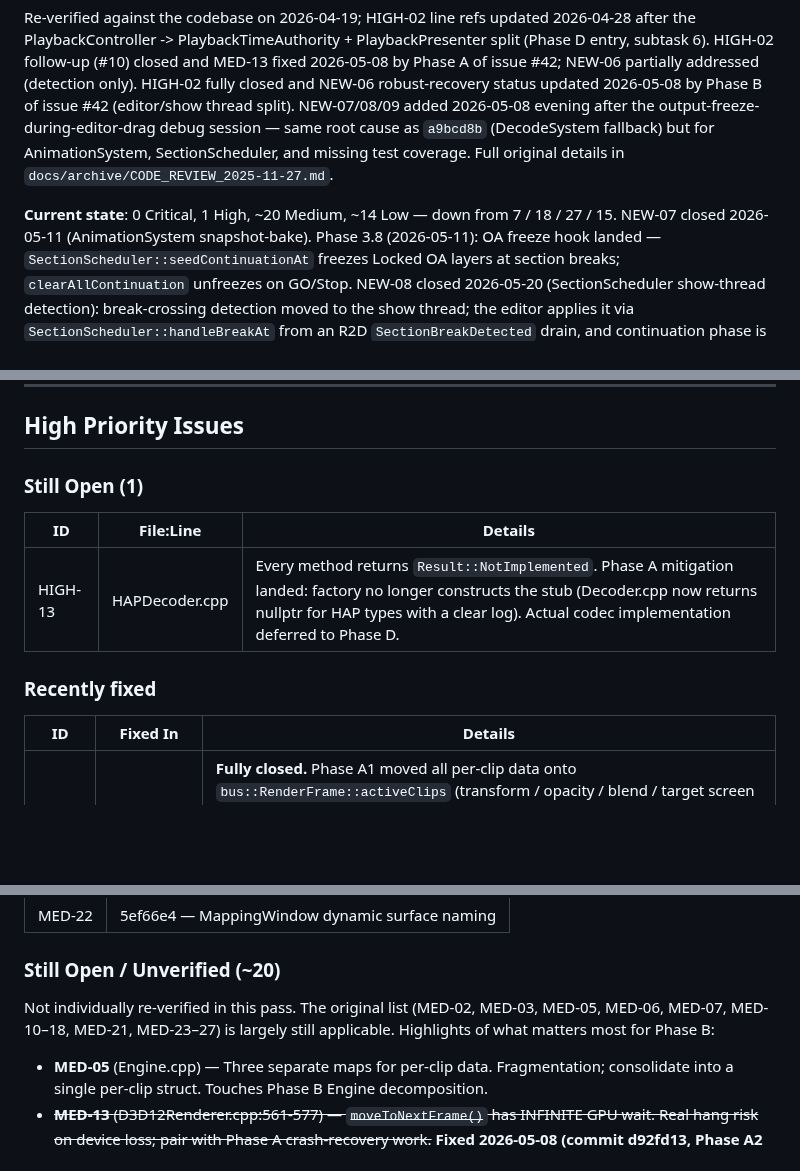
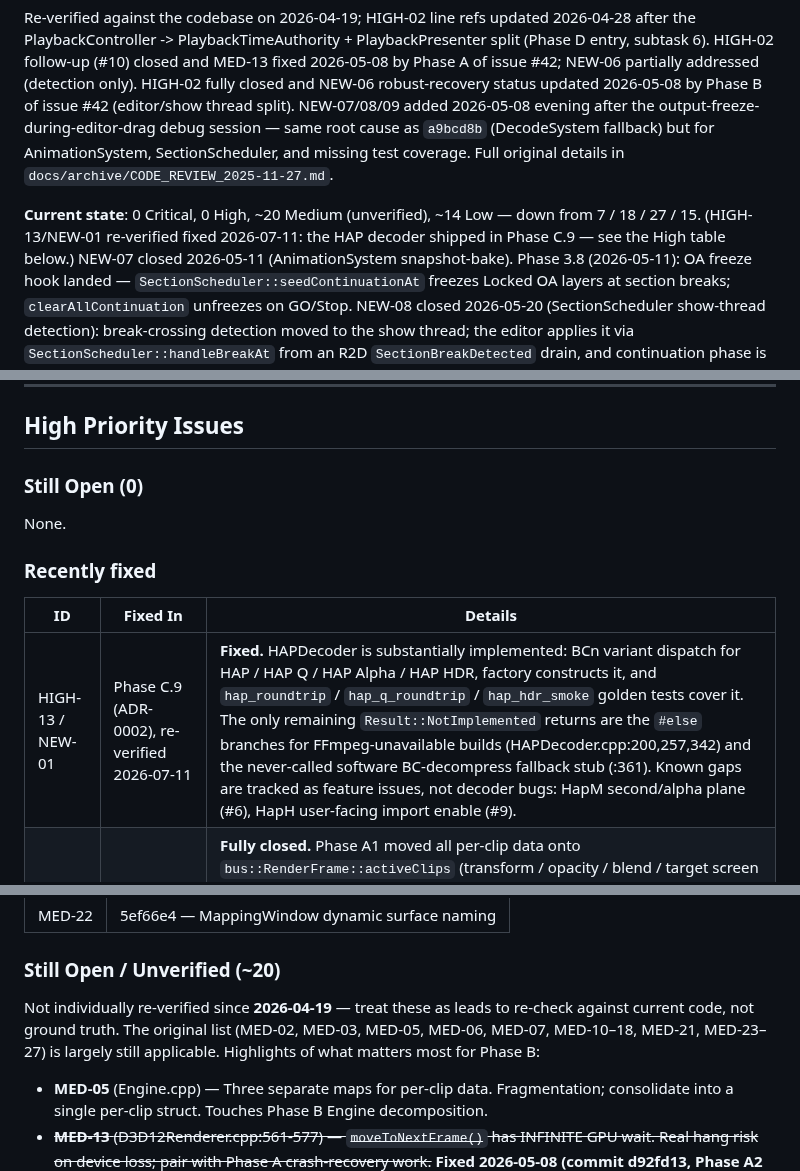
Before and after one commit to duremovich/Entity, a Markdown page: docs/reference/CODE_ISSUES.md, 3 parts joined by grey strips. Rendered like a GitHub page; blank space fills up the shorter version.

```diff
--- a/docs/reference/CODE_ISSUES.md
+++ b/docs/reference/CODE_ISSUES.md
@@ -2,7 +2,7 @@
 
 Re-verified against the codebase on 2026-04-19; HIGH-02 line refs updated 2026-04-28 after the PlaybackController -> PlaybackTimeAuthority + PlaybackPresenter split (Phase D entry, subtask 6). HIGH-02 follow-up (#10) closed and MED-13 fixed 2026-05-08 by Phase A of issue #42; NEW-06 partially addressed (detection only). HIGH-02 fully closed and NEW-06 robust-recovery status updated 2026-05-08 by Phase B of issue #42 (editor/show thread split). NEW-07/08/09 added 2026-05-08 evening after the output-freeze-during-editor-drag debug session — same root cause as `a9bcd8b` (DecodeSystem fallback) but for AnimationSystem, SectionScheduler, and missing test coverage. Full original details in `docs/archive/CODE_REVIEW_2025-11-27.md`.
 
-**Current state**: 0 Critical, 1 High, ~20 Medium, ~14 Low — down from 7 / 18 / 27 / 15.
+**Current state**: 0 Critical, 0 High, ~20 Medium (unverified), ~14 Low — down from 7 / 18 / 27 / 15. (HIGH-13/NEW-01 re-verified fixed 2026-07-11: the HAP decoder shipped in Phase C.9 — see the High table below.)
 NEW-07 closed 2026-05-11 (AnimationSystem snapshot-bake).
 Phase 3.8 (2026-05-11): OA freeze hook landed — `SectionScheduler::seedContinuationAt`
 freezes Locked OA layers at section breaks; `clearAllContinuation` unfreezes on GO/Stop.
@@ -46,16 +46,15 @@ _(none)_
 
 ## High Priority Issues
 
-### Still Open (1)
+### Still Open (0)
 
-| ID | File:Line | Details |
-|----|-----------|---------|
-| HIGH-13 | HAPDecoder.cpp | Every method returns `Result::NotImplemented`. Phase A mitigation landed: factory no longer constructs the stub (Decoder.cpp now returns nullptr for HAP types with a clear log). Actual codec implementation deferred to Phase D. |
+None.
 
 ### Recently fixed
 
 | ID | Fixed In | Details |
 |----|----------|---------|
+| HIGH-13 / NEW-01 | Phase C.9 (ADR-0002), re-verified 2026-07-11 | **Fixed.** HAPDecoder is substantially implemented: BCn variant dispatch for HAP / HAP Q / HAP Alpha / HAP HDR, factory constructs it, and `hap_roundtrip` / `hap_q_roundtrip` / `hap_hdr_smoke` golden tests cover it. The only remaining `Result::NotImplemented` returns are the `#else` branches for FFmpeg-unavailable builds (HAPDecoder.cpp:200,257,342) and the never-called software BC-decompress fallback stub (:361). Known gaps are tracked as feature issues, not decoder bugs: HapM second/alpha plane (#6), HapH user-facing import enable (#9). |
 | HIGH-02 | 31b928b (Phase A1), Phase B of #42 (2026-05-08) | **Fully closed.** Phase A1 moved all per-clip data onto `bus::RenderFrame::activeClips` (transform / opacity / blend / target screen / section fade / z-order / mediaFrame / slot). Phase B landed the show thread (ADR-0014): editor thread is now the sole registry writer; `m_registryMutex` wrapper removed; `CompositorSystem::update` has zero registry writes. The `videoTex->descriptorSlot` data race (show thread reading a plain `uint32_t` written by the editor) was fixed by gating on `crs->slot >= 0` (baked from editor thread via `ClipCatalogEntry::descriptorSlot`) instead of reading `VideoTexture::descriptorSlot` on the show thread. Issue #10 closed. |
 
 ### Re-evaluated (Not Actually Bugs)
@@ -103,7 +102,8 @@ _(none)_
 
 ### Still Open / Unverified (~20)
 
-Not individually re-verified in this pass. The original list (MED-02, MED-03, MED-05, MED-06, MED-07, MED-10–18, MED-21, MED-23–27) is largely still applicable. Highlights of what matters most for Phase B:
+Not individually re-verified since **2026-04-19** — treat these as leads to
+re-check against current code, not ground truth. The original list (MED-02, MED-03, MED-05, MED-06, MED-07, MED-10–18, MED-21, MED-23–27) is largely still applicable. Highlights of what matters most for Phase B:
 
 - **MED-05** (Engine.cpp) — Three separate maps for per-clip data. Fragmentation; consolidate into a single per-clip struct. Touches Phase B Engine decomposition.
 - ~~**MED-13** (D3D12Renderer.cpp:561-577) — `moveToNextFrame()` has INFINITE GPU wait. Real hang risk on device loss; pair with Phase A crash-recovery work.~~ **Fixed 2026-05-08 (commit d92fd13, Phase A2 of #42)** — replaced `WaitForSingleObject(INFINITE)` with a 2-second timeout that delegates to `handleDeviceLost` on timeout/failure. The three INFINITE waits in `D3D12Renderer::waitForGpu()` (copy/show/editor drains) were bounded the same way in commit `2e003d3` (2026-06-03) — the last app-level unbounded GPU wait in the renderer.
```
Also changed, not shown: other parts of docs/reference/CODE_ISSUES.md (+1 -1 lines), docs/reference/ECS_PRINCIPLES.md (+12 -7 lines), docs/reference/TROUBLESHOOTING.md (+17 -10 lines).
